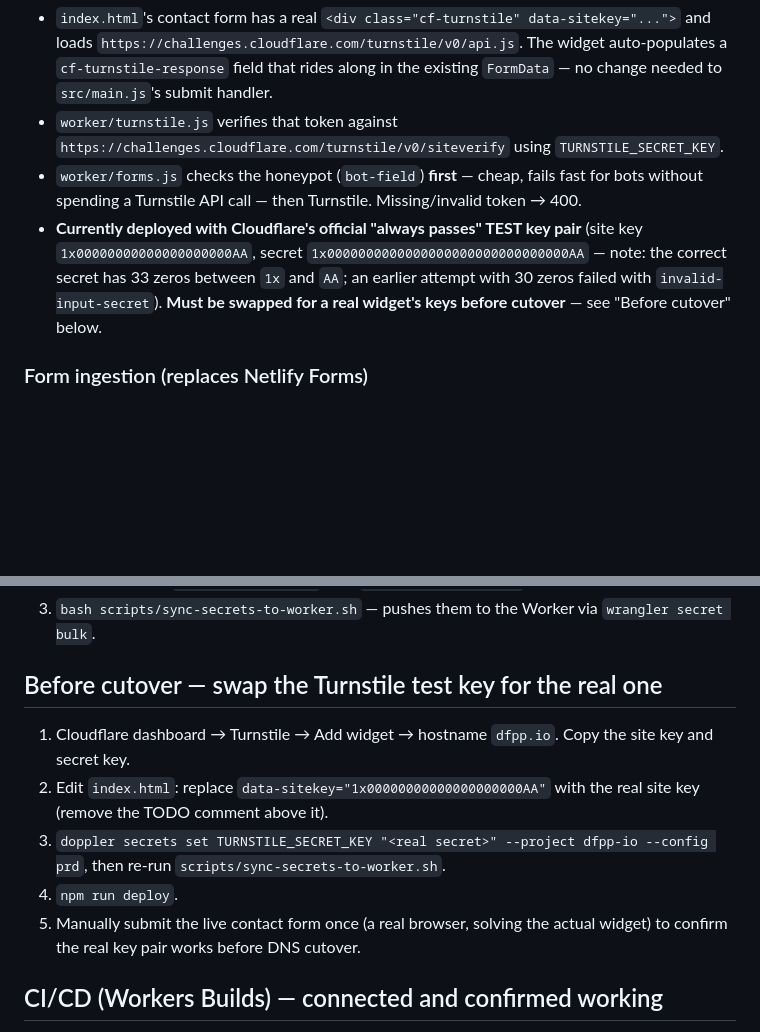
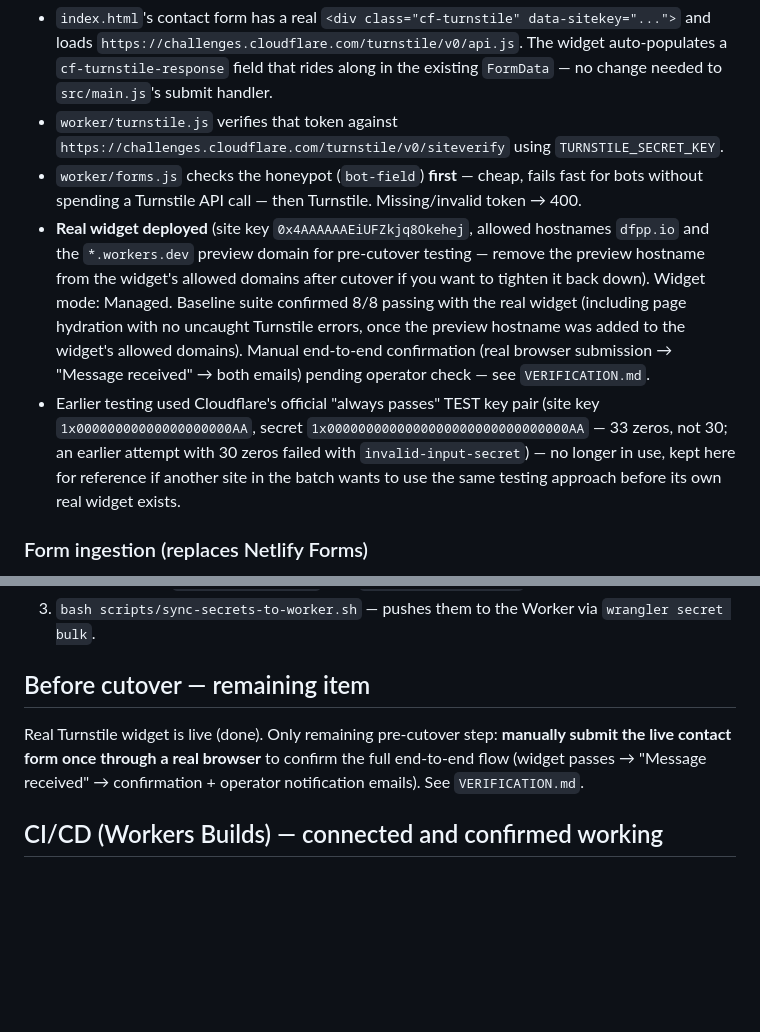
Before and after one commit to diegobkc/dfpp-io, a Markdown page: RUNBOOK.md, 2 parts joined by grey strips. Rendered like a GitHub page; blank space fills up the shorter version.

Commit message:
dfpp-io: document real Turnstile widget deployment
Real widget live (site key 0x4AAAAAAEiUFZkjq8Okehej), preview hostname
added to its allowed domains for pre-cutover testing. Baseline suite
8/8 passing with the real widget in place. Only remaining pre-cutover
item: manual real-browser end-to-end submission check.

Co-Authored-By: Claude Sonnet 5 <noreply@anthropic.com>
Claude-Session: https://claude.ai/code/session_01VTBoQY7enUfDeaPEW15aaT

```diff
--- a/RUNBOOK.md
+++ b/RUNBOOK.md
@@ -25,7 +25,8 @@ Netlify's `data-netlify-recaptcha` was 100% platform magic — the actual reCAPT
 - `index.html`'s contact form has a real `<div class="cf-turnstile" data-sitekey="...">` and loads `https://challenges.cloudflare.com/turnstile/v0/api.js`. The widget auto-populates a `cf-turnstile-response` field that rides along in the existing `FormData` — no change needed to `src/main.js`'s submit handler.
 - `worker/turnstile.js` verifies that token against `https://challenges.cloudflare.com/turnstile/v0/siteverify` using `TURNSTILE_SECRET_KEY`.
 - `worker/forms.js` checks the honeypot (`bot-field`) **first** — cheap, fails fast for bots without spending a Turnstile API call — then Turnstile. Missing/invalid token → 400.
-- **Currently deployed with Cloudflare's official "always passes" TEST key pair** (site key `1x00000000000000000000AA`, secret `1x0000000000000000000000000000000AA` — note: the correct secret has 33 zeros between `1x` and `AA`; an earlier attempt with 30 zeros failed with `invalid-input-secret`). **Must be swapped for a real widget's keys before cutover** — see "Before cutover" below.
+- **Real widget deployed** (site key `0x4AAAAAAEiUFZkjq8Okehej`, allowed hostnames `dfpp.io` and the `*.workers.dev` preview domain for pre-cutover testing — remove the preview hostname from the widget's allowed domains after cutover if you want to tighten it back down). Widget mode: Managed. Baseline suite confirmed 8/8 passing with the real widget (including page hydration with no uncaught Turnstile errors, once the preview hostname was added to the widget's allowed domains). Manual end-to-end confirmation (real browser submission → "Message received" → both emails) pending operator check — see `VERIFICATION.md`.
+- Earlier testing used Cloudflare's official "always passes" TEST key pair (site key `1x00000000000000000000AA`, secret `1x0000000000000000000000000000000AA` — 33 zeros, not 30; an earlier attempt with 30 zeros failed with `invalid-input-secret`) — no longer in use, kept here for reference if another site in the batch wants to use the same testing approach before its own real widget exists.
 
 ### Form ingestion (replaces Netlify Forms)
 
@@ -44,13 +45,9 @@ Netlify's `data-netlify-recaptcha` was 100% platform magic — the actual reCAPT
 2. Populate `RESEND_API_KEY` / `RESEND_FROM_EMAIL` (copy the values from `dfppagency-web`'s Doppler config), `NOTIFICATION_EMAIL`, and `TURNSTILE_SECRET_KEY`.
 3. `bash scripts/sync-secrets-to-worker.sh` — pushes them to the Worker via `wrangler secret bulk`.
 
-## Before cutover — swap the Turnstile test key for the real one
+## Before cutover — remaining item
 
-1. Cloudflare dashboard → Turnstile → Add widget → hostname `dfpp.io`. Copy the site key and secret key.
-2. Edit `index.html`: replace `data-sitekey="1x00000000000000000000AA"` with the real site key (remove the TODO comment above it).
-3. `doppler secrets set TURNSTILE_SECRET_KEY "<real secret>" --project dfpp-io --config prd`, then re-run `scripts/sync-secrets-to-worker.sh`.
-4. `npm run deploy`.
-5. Manually submit the live contact form once (a real browser, solving the actual widget) to confirm the real key pair works before DNS cutover.
+Real Turnstile widget is live (done). Only remaining pre-cutover step: **manually submit the live contact form once through a real browser** to confirm the full end-to-end flow (widget passes → "Message received" → confirmation + operator notification emails). See `VERIFICATION.md`.
 
 ## CI/CD (Workers Builds) — connected and confirmed working
 
```
